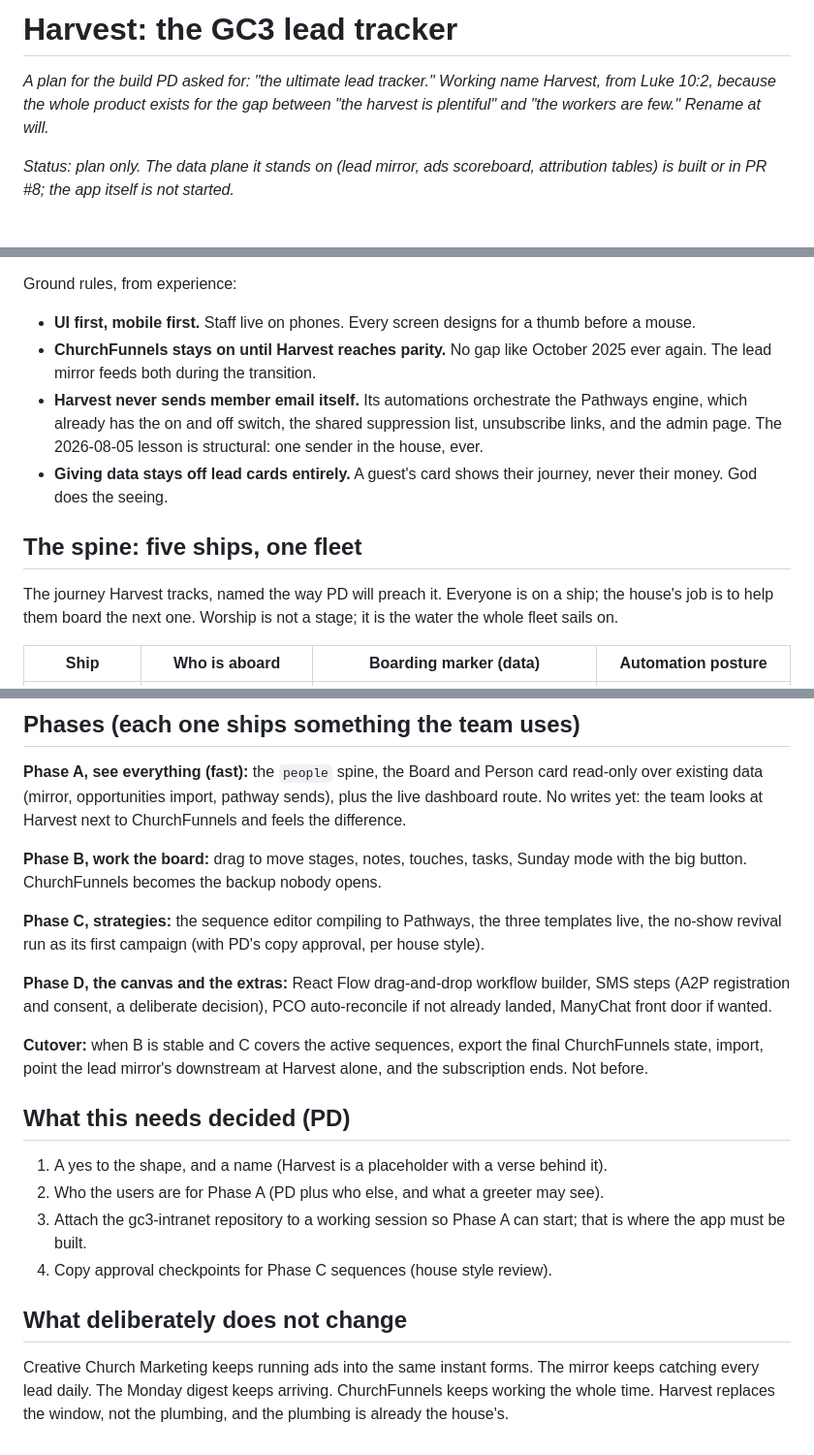
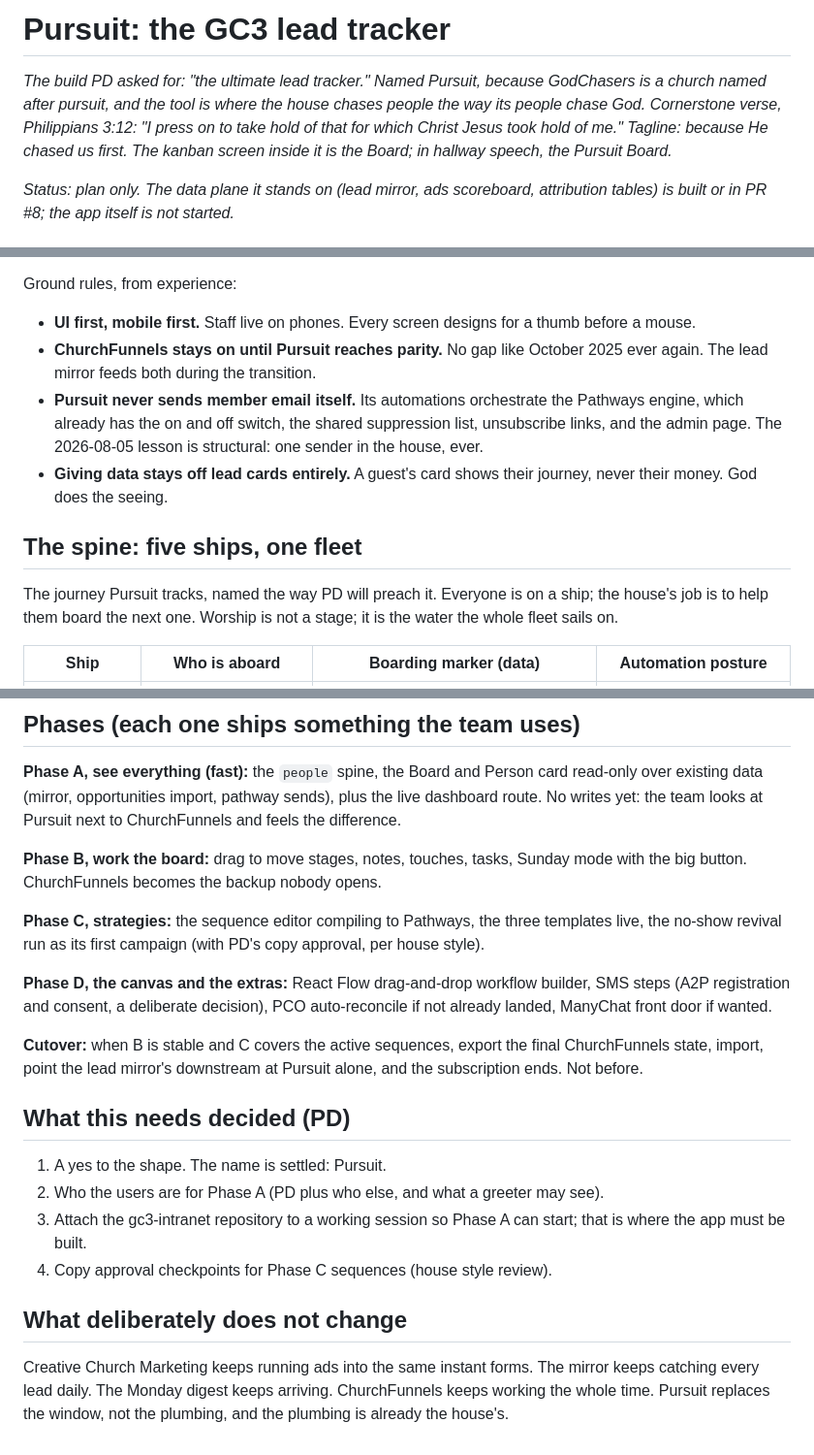
Before and after one commit to dontebee/gc3-sermon-library, a Markdown page: docs/pursuit-plan.md, 3 parts joined by grey strips. Shown at 97% size. GitHub-like rendering.

Commit message:
The tracker has its name: Pursuit
GodChasers is a church named after pursuit; the tool is where the house
chases people the way its people chase God. Philippians 3:12 is the
cornerstone, the tagline is "because He chased us first," and the kanban
inside it is the Board. harvest-plan.md becomes pursuit-plan.md with the
name settled throughout.

Co-Authored-By: Claude Fable 5 <noreply@anthropic.com>
Claude-Session: https://claude.ai/code/session_01SJXve2UWigHsr5McH6rniq

```diff
--- a/docs/harvest-plan.md
+++ b/docs/pursuit-plan.md
@@ -1,8 +1,11 @@
-# Harvest: the GC3 lead tracker
+# Pursuit: the GC3 lead tracker
 
-*A plan for the build PD asked for: "the ultimate lead tracker." Working name
-Harvest, from Luke 10:2, because the whole product exists for the gap between
-"the harvest is plentiful" and "the workers are few." Rename at will.*
+*The build PD asked for: "the ultimate lead tracker." Named Pursuit, because
+GodChasers is a church named after pursuit, and the tool is where the house
+chases people the way its people chase God. Cornerstone verse, Philippians
+3:12: "I press on to take hold of that for which Christ Jesus took hold of
+me." Tagline: because He chased us first. The kanban screen inside it is the
+Board; in hallway speech, the Pursuit Board.*
 
 *Status: plan only. The data plane it stands on (lead mirror, ads scoreboard,
 attribution tables) is built or in PR #8; the app itself is not started.*
@@ -21,9 +24,9 @@ Ground rules, from experience:
 
 - **UI first, mobile first.** Staff live on phones. Every screen designs for
   a thumb before a mouse.
-- **ChurchFunnels stays on until Harvest reaches parity.** No gap like
+- **ChurchFunnels stays on until Pursuit reaches parity.** No gap like
   October 2025 ever again. The lead mirror feeds both during the transition.
-- **Harvest never sends member email itself.** Its automations orchestrate
+- **Pursuit never sends member email itself.** Its automations orchestrate
   the Pathways engine, which already has the on and off switch, the shared
   suppression list, unsubscribe links, and the admin page. The 2026-08-05
   lesson is structural: one sender in the house, ever.
@@ -32,7 +35,7 @@ Ground rules, from experience:
 
 ## The spine: five ships, one fleet
 
-The journey Harvest tracks, named the way PD will preach it. Everyone is on
+The journey Pursuit tracks, named the way PD will preach it. Everyone is on
 a ship; the house's job is to help them board the next one. Worship is not a
 stage; it is the water the whole fleet sails on.
 
@@ -225,7 +228,7 @@ flowchart LR
 **Phase A, see everything (fast):** the `people` spine, the Board and Person
 card read-only over existing data (mirror, opportunities import, pathway
 sends), plus the live dashboard route. No writes yet: the team looks at
-Harvest next to ChurchFunnels and feels the difference.
+Pursuit next to ChurchFunnels and feels the difference.
 
 **Phase B, work the board:** drag to move stages, notes, touches, tasks,
 Sunday mode with the big button. ChurchFunnels becomes the backup nobody
@@ -241,12 +244,11 @@ PCO auto-reconcile if not already landed, ManyChat front door if wanted.
 
 **Cutover:** when B is stable and C covers the active sequences, export the
 final ChurchFunnels state, import, point the lead mirror's downstream at
-Harvest alone, and the subscription ends. Not before.
+Pursuit alone, and the subscription ends. Not before.
 
 ## What this needs decided (PD)
 
-1. A yes to the shape, and a name (Harvest is a placeholder with a verse
-   behind it).
+1. A yes to the shape. The name is settled: Pursuit.
 2. Who the users are for Phase A (PD plus who else, and what a greeter may
    see).
 3. Attach the gc3-intranet repository to a working session so Phase A can
@@ -257,5 +259,5 @@ Harvest alone, and the subscription ends. Not before.
 
 Creative Church Marketing keeps running ads into the same instant forms. The
 mirror keeps catching every lead daily. The Monday digest keeps arriving.
-ChurchFunnels keeps working the whole time. Harvest replaces the window, not
+ChurchFunnels keeps working the whole time. Pursuit replaces the window, not
 the plumbing, and the plumbing is already the house's.
```
Also changed, not shown: other parts of docs/pursuit-plan.md (+7 -7 lines).
